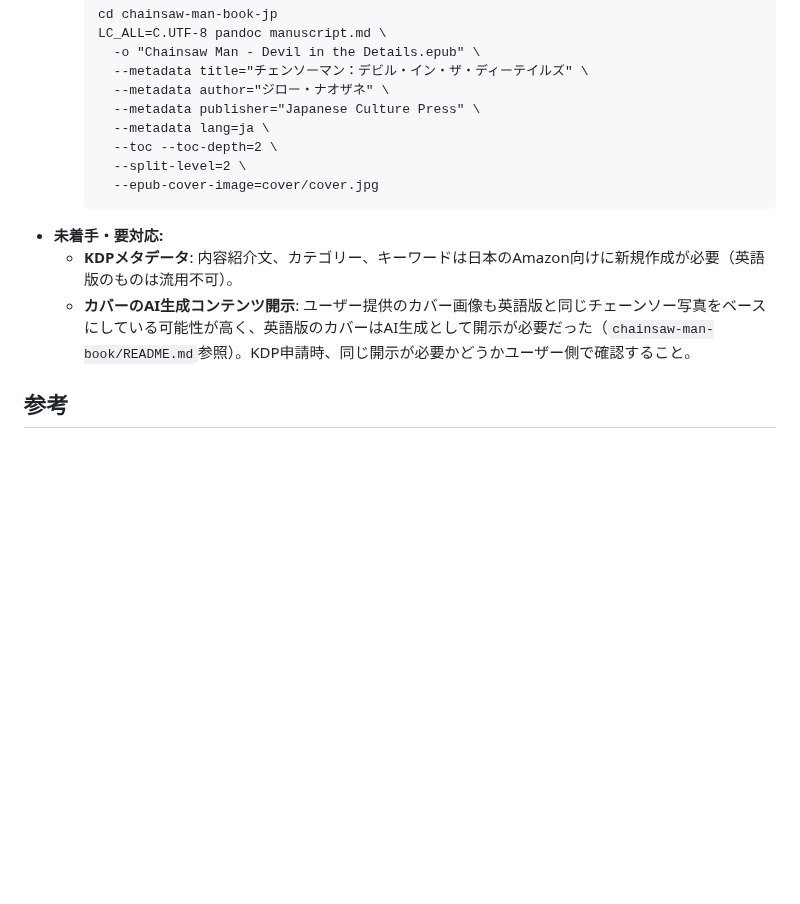
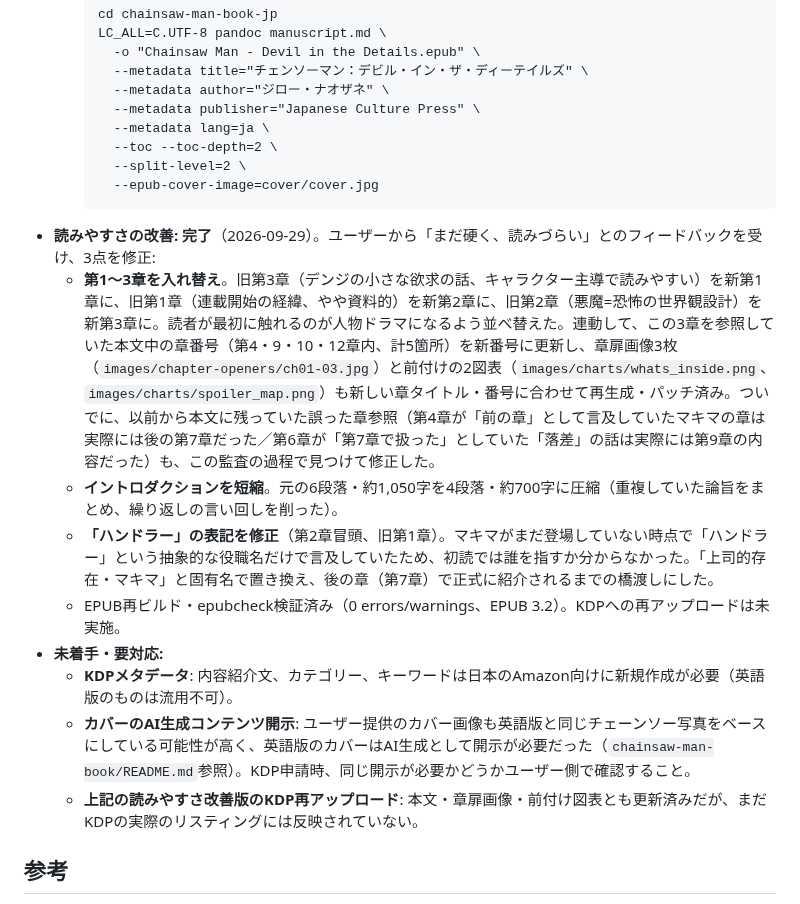
Before and after one commit to TaishiOdagaki/kindle, a Markdown page: chainsaw-man-book-jp/README.md, the part around the change. Rendered like a GitHub page; blank space fills up the shorter version.

````diff
--- a/chainsaw-man-book-jp/README.md
+++ b/chainsaw-man-book-jp/README.md
@@ -36,9 +36,15 @@
       --split-level=2 \
       --epub-cover-image=cover/cover.jpg
     ```
+- **読みやすさの改善: 完了**（2026-09-29）。ユーザーから「まだ硬く、読みづらい」とのフィードバックを受け、3点を修正:
+  - **第1〜3章を入れ替え**。旧第3章（デンジの小さな欲求の話、キャラクター主導で読みやすい）を新第1章に、旧第1章（連載開始の経緯、やや資料的）を新第2章に、旧第2章（悪魔=恐怖の世界観設計）を新第3章に。読者が最初に触れるのが人物ドラマになるよう並べ替えた。連動して、この3章を参照していた本文中の章番号（第4・9・10・12章内、計5箇所）を新番号に更新し、章扉画像3枚（`images/chapter-openers/ch01-03.jpg`）と前付けの2図表（`images/charts/whats_inside.png`、`images/charts/spoiler_map.png`）も新しい章タイトル・番号に合わせて再生成・パッチ済み。ついでに、以前から本文に残っていた誤った章参照（第4章が「前の章」として言及していたマキマの章は実際には後の第7章だった／第6章が「第7章で扱った」としていた「落差」の話は実際には第9章の内容だった）も、この監査の過程で見つけて修正した。
+  - **イントロダクションを短縮**。元の6段落・約1,050字を4段落・約700字に圧縮（重複していた論旨をまとめ、繰り返しの言い回しを削った）。
+  - **「ハンドラー」の表記を修正**（第2章冒頭、旧第1章）。マキマがまだ登場していない時点で「ハンドラー」という抽象的な役職名だけで言及していたため、初読では誰を指すか分からなかった。「上司的存在・マキマ」と固有名で置き換え、後の章（第7章）で正式に紹介されるまでの橋渡しにした。
+  - EPUB再ビルド・epubcheck検証済み（0 errors/warnings、EPUB 3.2）。KDPへの再アップロードは未実施。
 - **未着手・要対応:**
   - **KDPメタデータ**: 内容紹介文、カテゴリー、キーワードは日本のAmazon向けに新規作成が必要（英語版のものは流用不可）。
   - **カバーのAI生成コンテンツ開示**: ユーザー提供のカバー画像も英語版と同じチェーンソー写真をベースにしている可能性が高く、英語版のカバーはAI生成として開示が必要だった（`chainsaw-man-book/README.md`参照）。KDP申請時、同じ開示が必要かどうかユーザー側で確認すること。
+  - **上記の読みやすさ改善版のKDP再アップロード**: 本文・章扉画像・前付け図表とも更新済みだが、まだKDPの実際のリスティングには反映されていない。
 
 ## 参考
 
````
Also changed, not shown: chainsaw-man-book-jp/manuscript.md (+56 -58 lines), chainsaw-man-book-jp/images/chapter-openers/ch01.jpg, chainsaw-man-book-jp/images/chapter-openers/ch02.jpg, chainsaw-man-book-jp/images/chapter-openers/ch03.jpg, chainsaw-man-book-jp/images/charts/spoiler_map.png, chainsaw-man-book-jp/images/charts/whats_inside.png, 2 other files.
